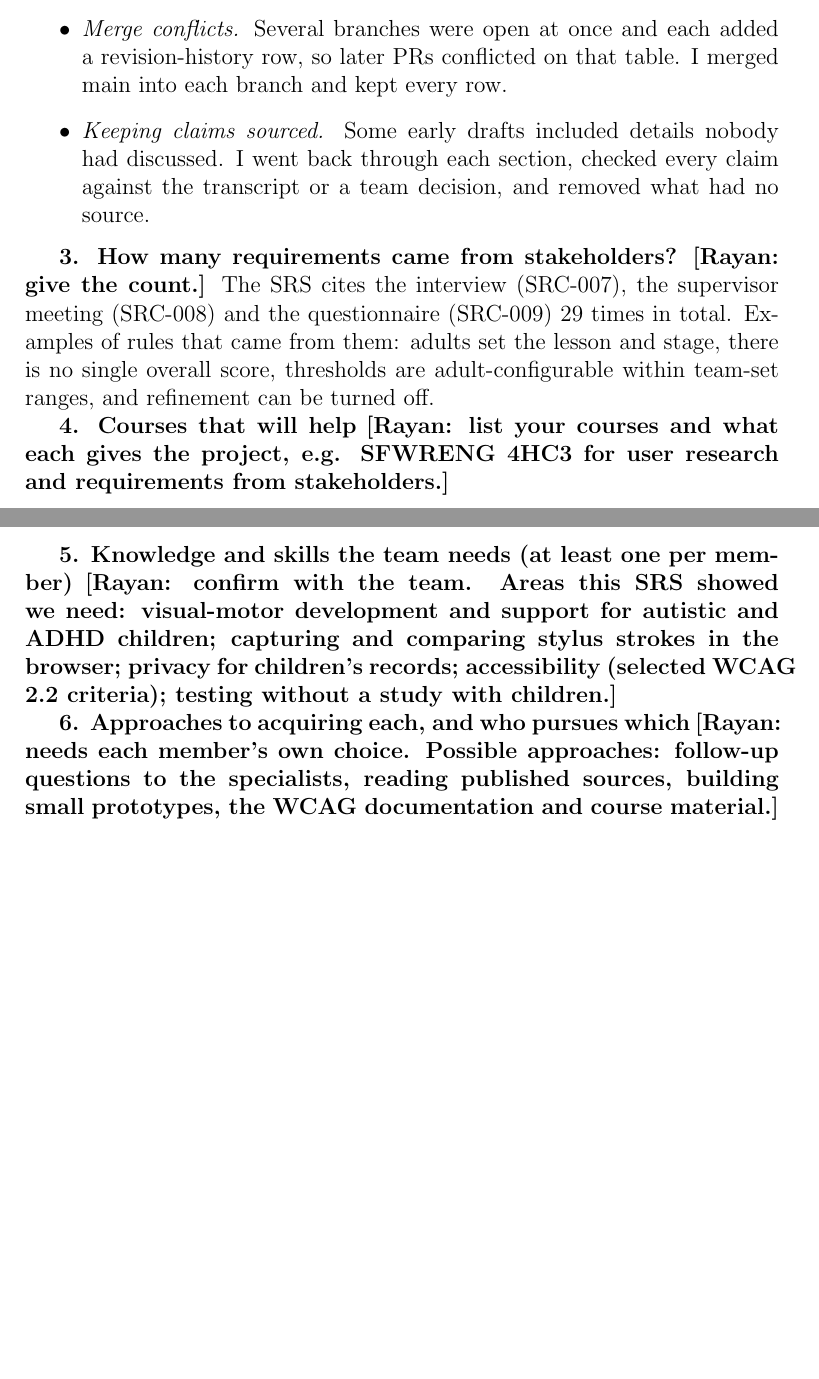
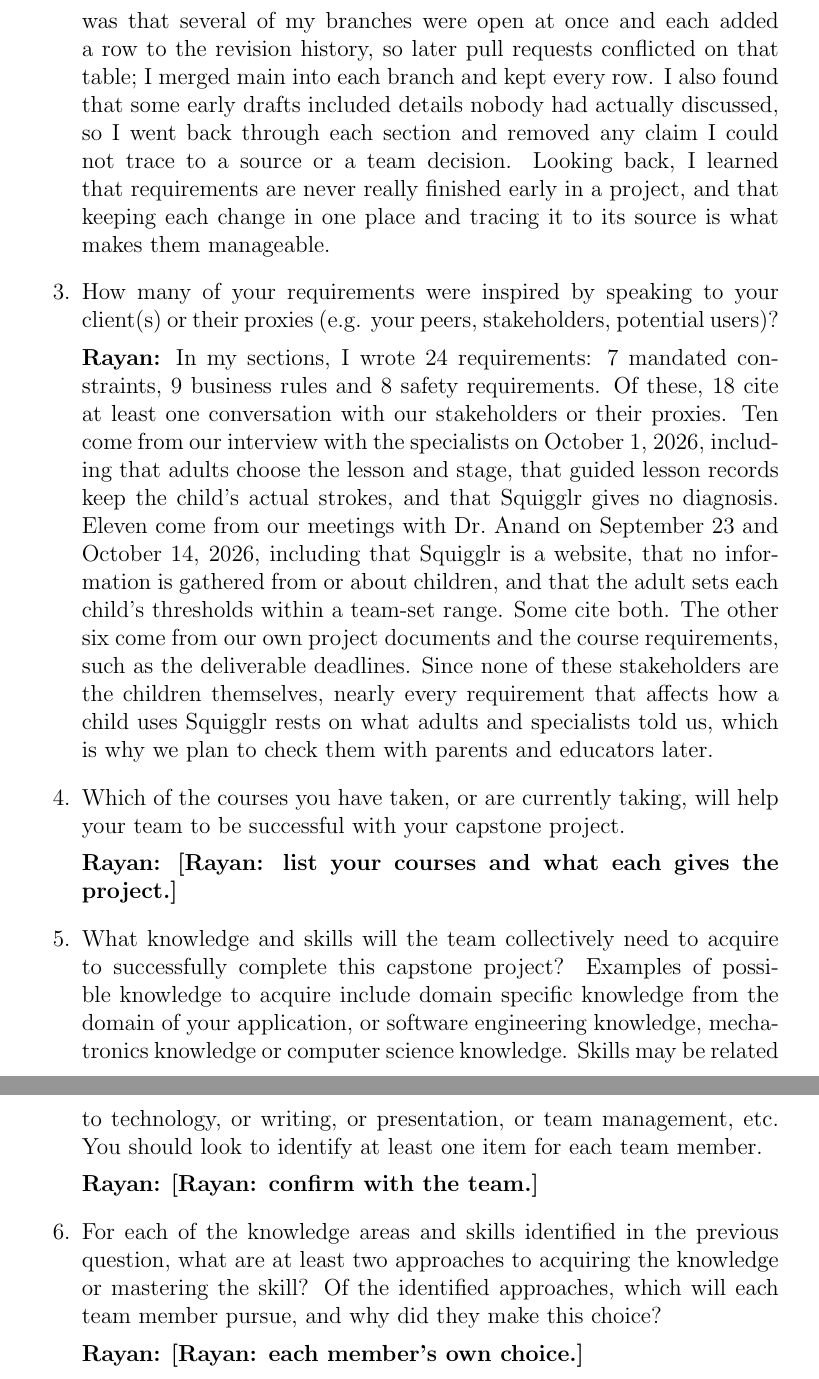
Before and after one commit to AHMEDELZARIA/squigglr, a LaTeX document (docs/SRS/SRS.tex): two parts of pages 63 and 64 of 64 before the commit and two parts of pages 64 and 65 of 65 after it, joined at a grey line, cut so that both start at the same text, the shorter picture padded with empty space. Compiled offline with pdfLaTeX; a LaTeX package or settings file that is missing is left out.

Commit message:
docs: rewrite Rayan's SRS reflection answers as prose (#139)

```diff
--- a/docs/SRS/SRS.tex
+++ b/docs/SRS/SRS.tex
@@ -1907,15 +1896,0 @@ The specialist interview gave us a source for most of my sections. The full de-i
-  \item \emph{Merge conflicts.} Several branches were open at once and each added a revision-history row, so later PRs conflicted on that table. I merged main into each branch and kept every row.
-  \item \emph{Keeping claims sourced.} Some early drafts included details nobody had discussed. I went back through each section, checked every claim against the transcript or a team decision, and removed what had no source.
-\end{itemize}
-
-\textbf{3. How many requirements came from stakeholders?}
-\textbf{[Rayan: give the count.]} The SRS cites the interview (SRC-007), the supervisor meeting (SRC-008) and the questionnaire (SRC-009) 29 times in total. Examples of rules that came from them: adults set the lesson and stage, there is no single overall score, thresholds are adult-configurable within team-set ranges, and refinement can be turned off.
-
-\textbf{4. Courses that will help}
-\textbf{[Rayan: list your courses and what each gives the project, e.g. SFWRENG 4HC3 for user research and requirements from stakeholders.]}
-
-\textbf{5. Knowledge and skills the team needs (at least one per member)}
-\textbf{[Rayan: confirm with the team. Areas this SRS showed we need: visual-motor development and support for autistic and ADHD children; capturing and comparing stylus strokes in the browser; privacy for children's records; accessibility (selected WCAG 2.2 criteria); testing without a study with children.]}
-
-\textbf{6. Approaches to acquiring each, and who pursues which}
-\textbf{[Rayan: needs each member's own choice. Possible approaches: follow-up questions to the specialists, reading published sources, building small prototypes, the WCAG documentation and course material.]}
@@ -1923,2 +1932,54 @@ The specialist interview gave us a source for most of my sections. The full de-i
+so that nothing was left half-changed. A smaller problem was that several of
+my branches were open at once and each added a row to the revision history, so
+later pull requests conflicted on that table; I merged main into each branch
+and kept every row. I also found that some early drafts included details
+nobody had actually discussed, so I went back through each section and removed
+any claim I could not trace to a source or a team decision. Looking back, I
+learned that requirements are never really finished early in a project, and
+that keeping each change in one place and tracing it to its source is what
+makes them manageable.
+
+\item How many of your requirements were inspired by speaking to your
+client(s) or their proxies (e.g. your peers, stakeholders, potential users)?
+
+\textbf{Rayan:} In my sections, I wrote 24 requirements: 7 mandated
+constraints, 9 business rules and 8 safety requirements. Of these, 18 cite at
+least one conversation with our stakeholders or their proxies. Ten come from
+our interview with the specialists on October 1, 2026, including that adults
+choose the lesson and stage, that guided lesson records keep the child's
+actual strokes, and that Squigglr gives no diagnosis. Eleven come from our
+meetings with Dr.~Anand on September 23 and October 14, 2026, including that
+Squigglr is a website, that no information is gathered from or about children,
+and that the adult sets each child's thresholds within a team-set range. Some
+cite both. The other six come from our own project documents and the course
+requirements, such as the deliverable deadlines. Since none of these
+stakeholders are the children themselves, nearly every requirement that
+affects how a child uses Squigglr rests on what adults and specialists told
+us, which is why we plan to check them with parents and educators later.
+
+\item Which of the courses you have taken, or are currently taking, will help
+your team to be successful with your capstone project.
+
+\textbf{Rayan:} \textbf{[Rayan: list your courses and what each gives the
+project.]}
+
+\item What knowledge and skills will the team collectively need to acquire to
+successfully complete this capstone project? Examples of possible knowledge
+to acquire include domain specific knowledge from the domain of your
+application, or software engineering knowledge, mechatronics knowledge or
+computer science knowledge. Skills may be related to technology, or writing,
+or presentation, or team management, etc. You should look to identify at
+least one item for each team member.
+
+\textbf{Rayan:} \textbf{[Rayan: confirm with the team.]}
+
+\item For each of the knowledge areas and skills identified in the previous
+question, what are at least two approaches to acquiring the knowledge or
+mastering the skill? Of the identified approaches, which will each team
+member pursue, and why did they make this choice?
+
+\textbf{Rayan:} \textbf{[Rayan: each member's own choice.]}
+
+\end{enumerate}
 
 \end{document}
```
Also changed, not shown: docs/SRS/SRS.tex (46 more changed lines).
